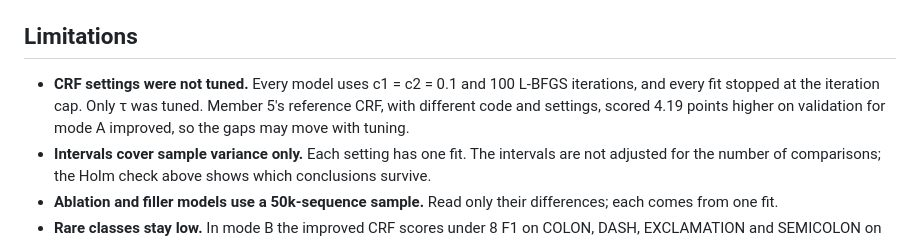
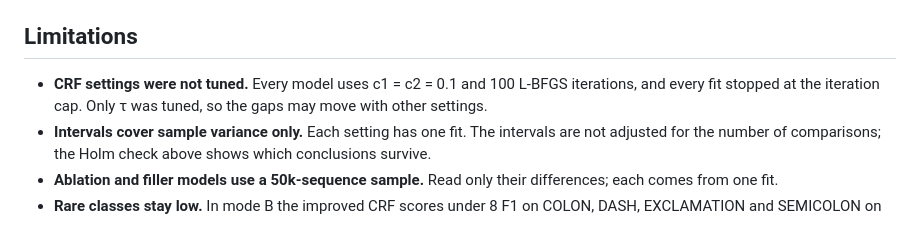
Before and after one commit to Rxd3/RECAP, a Markdown page: docs/EVALUATION_RESULTS_CRF.md, the part around the change. GitHub-like rendering.

Commit message:
docs(eval): drop an uncommitted reference-CRF number

```diff
--- a/docs/EVALUATION_RESULTS_CRF.md
+++ b/docs/EVALUATION_RESULTS_CRF.md
@@ -516,7 +516,7 @@ The p-values are recomputed from the committed compare JSONs in `results/scores/
 
 ## Limitations
 
-- **CRF settings were not tuned.** Every model uses c1 = c2 = 0.1 and 100 L-BFGS iterations, and every fit stopped at the iteration cap. Only τ was tuned. Member 5's reference CRF, with different code and settings, scored 4.19 points higher on validation for mode A improved, so the gaps may move with tuning.
+- **CRF settings were not tuned.** Every model uses c1 = c2 = 0.1 and 100 L-BFGS iterations, and every fit stopped at the iteration cap. Only τ was tuned, so the gaps may move with other settings.
 - **Intervals cover sample variance only.** Each setting has one fit. The intervals are not adjusted for the number of comparisons; the Holm check above shows which conclusions survive.
 - **Ablation and filler models use a 50k-sequence sample.** Read only their differences; each comes from one fit.
 - **Rare classes stay low.** In mode B the improved CRF scores under 8 F1 on COLON, DASH, EXCLAMATION and SEMICOLON on test. `QUESTION|ALL_UPPER` has 9 test tokens.
```
